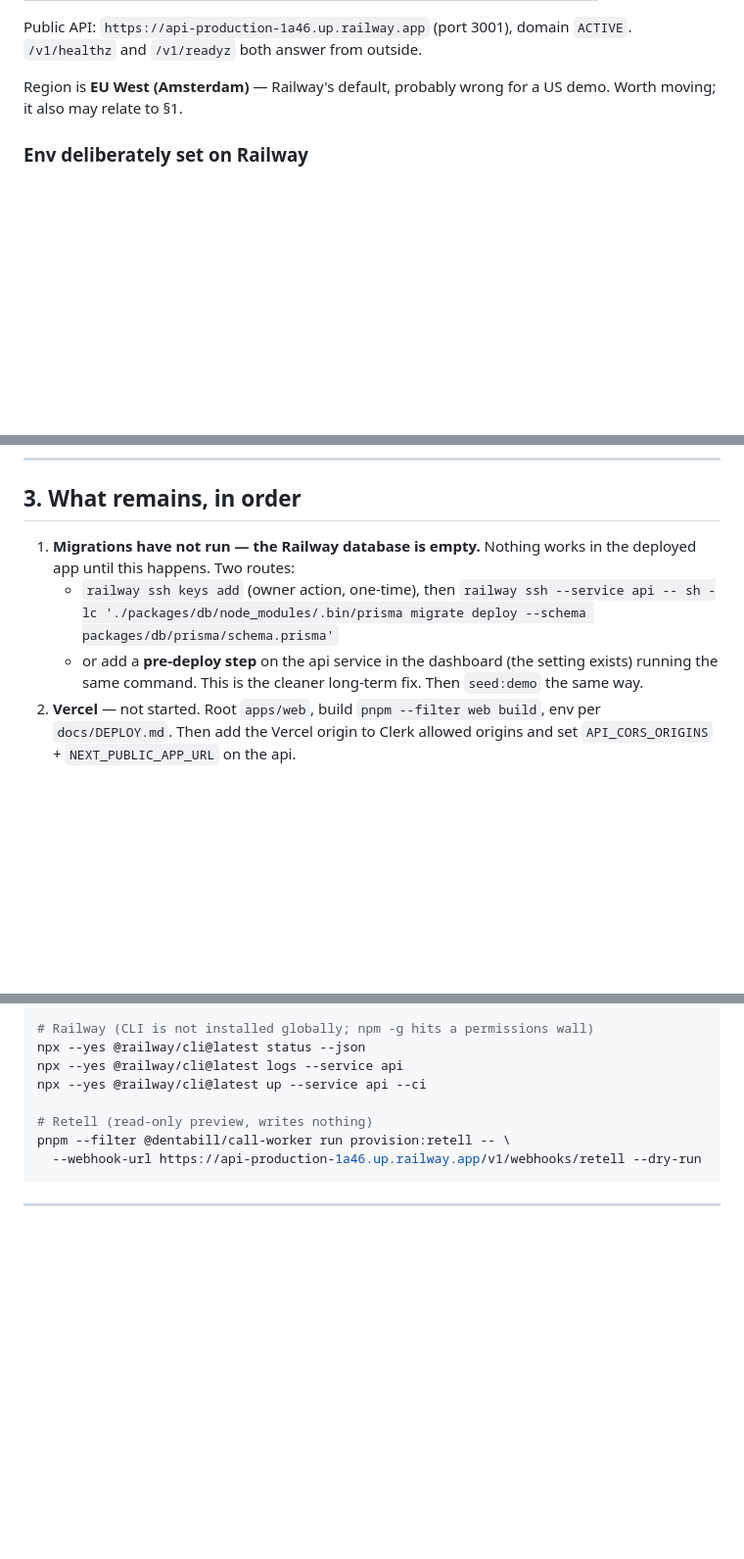
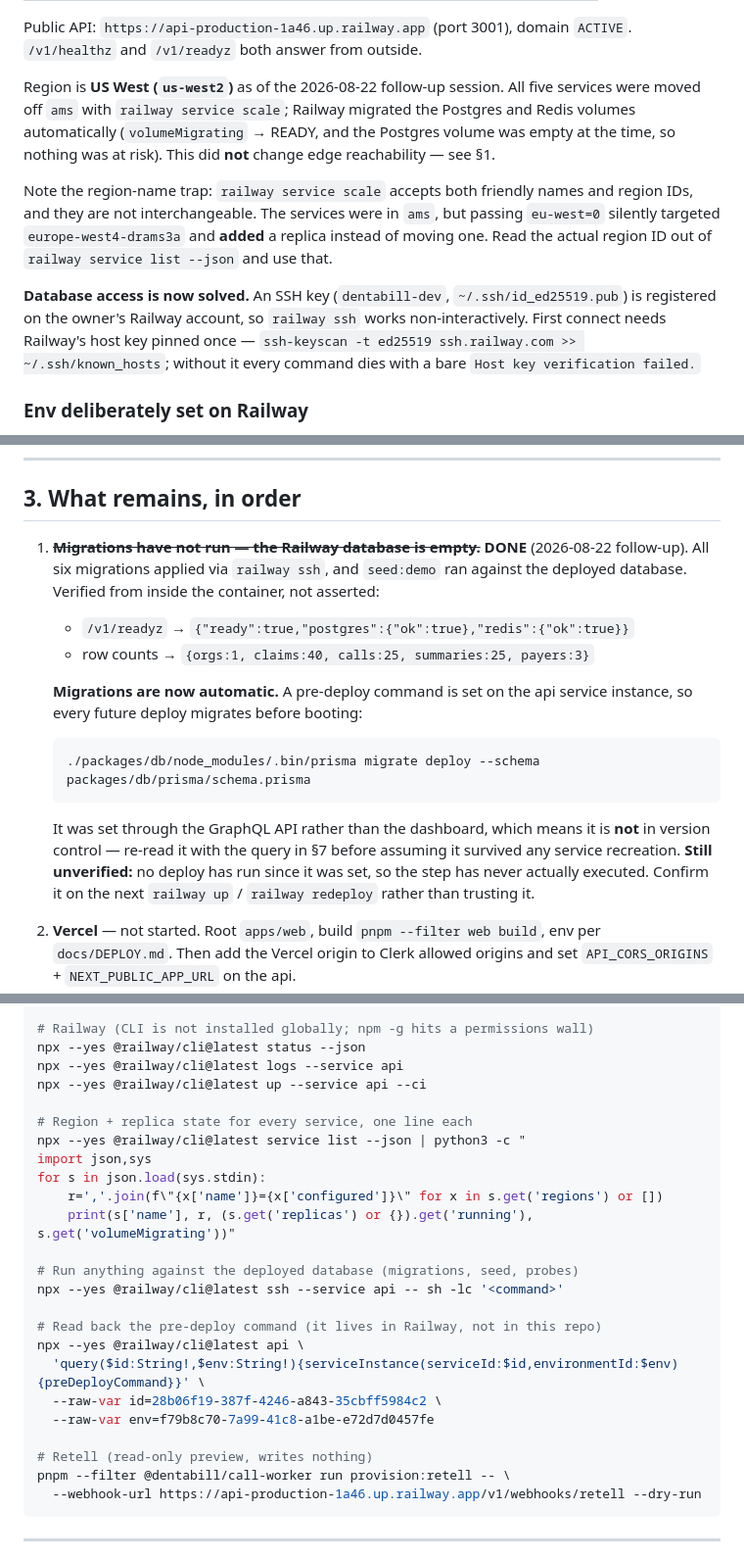
Before and after one commit to yash9657/dentabill, a Markdown page: docs/HANDOFF.md, 3 parts joined by grey strips. Shown at 98% size. GitHub-like rendering; blank space fills up the shorter version.

Commit message:
docs(infra): Railway moved to us-west2, migrations applied, pre-deploy step set
All six Prisma migrations now applied against the Railway database and
seed:demo run; verified from inside the container (readyz reports postgres
and redis ok, 40 claims / 25 calls / 25 summaries queryable).

All five services moved off ams to us-west2. Railway migrated the Postgres
and Redis volumes automatically. This disproves the earlier guess in
HANDOFF section 1 that edge unreachability was region-related: the public
hostname still resolves to the same anycast edge and still refuses 443
locally.

A pre-deploy migrate command is configured on the api service instance so
future deploys migrate before booting. It lives in Railway, not in this
repo, and has not executed yet - flagged as unverified rather than done.

Co-Authored-By: Claude Opus 5 (1M context) <noreply@anthropic.com>

````diff
--- a/docs/HANDOFF.md
+++ b/docs/HANDOFF.md
@@ -39,8 +54,23 @@ Railway project **`dentabill-demo`** — `09670b28-7237-4ba8-ba93-6a5a484a281d`
 Public API: `https://api-production-1a46.up.railway.app` (port 3001), domain
 `ACTIVE`. `/v1/healthz` and `/v1/readyz` both answer from outside.
 
-Region is **EU West (Amsterdam)** — Railway's default, probably wrong for a US
-demo. Worth moving; it also may relate to §1.
+Region is **US West (`us-west2`)** as of the 2026-08-22 follow-up session. All
+five services were moved off `ams` with `railway service scale`; Railway migrated
+the Postgres and Redis volumes automatically (`volumeMigrating` → READY, and the
+Postgres volume was empty at the time, so nothing was at risk). This did **not**
+change edge reachability — see §1.
+
+Note the region-name trap: `railway service scale` accepts both friendly names
+and region IDs, and they are not interchangeable. The services were in `ams`, but
+passing `eu-west=0` silently targeted `europe-west4-drams3a` and **added** a
+replica instead of moving one. Read the actual region ID out of
+`railway service list --json` and use that.
+
+**Database access is now solved.** An SSH key (`dentabill-dev`,
+`~/.ssh/id_ed25519.pub`) is registered on the owner's Railway account, so
+`railway ssh` works non-interactively. First connect needs Railway's host key
+pinned once — `ssh-keyscan -t ed25519 ssh.railway.com >> ~/.ssh/known_hosts`;
+without it every command dies with a bare `Host key verification failed.`
 
 ### Env deliberately set on Railway
 
@@ -64,13 +94,26 @@ it off until §5 is done.
 
 ## 3. What remains, in order
 
-1. **Migrations have not run — the Railway database is empty.** Nothing works in
-   the deployed app until this happens. Two routes:
-   - `railway ssh keys add` (owner action, one-time), then
-     `railway ssh --service api -- sh -lc './packages/db/node_modules/.bin/prisma migrate deploy --schema packages/db/prisma/schema.prisma'`
-   - or add a **pre-deploy step** on the api service in the dashboard (the
-     setting exists) running the same command. This is the cleaner long-term fix.
-     Then `seed:demo` the same way.
+1. ~~**Migrations have not run — the Railway database is empty.**~~ **DONE**
+   (2026-08-22 follow-up). All six migrations applied via `railway ssh`, and
+   `seed:demo` ran against the deployed database. Verified from inside the
+   container, not asserted:
+   - `/v1/readyz` → `{"ready":true,"postgres":{"ok":true},"redis":{"ok":true}}`
+   - row counts → `{orgs:1, claims:40, calls:25, summaries:25, payers:3}`
+
+   **Migrations are now automatic.** A pre-deploy command is set on the api
+   service instance, so every future deploy migrates before booting:
+
+   ```
+   ./packages/db/node_modules/.bin/prisma migrate deploy --schema packages/db/prisma/schema.prisma
+   ```
+
+   It was set through the GraphQL API rather than the dashboard, which means it
+   is **not** in version control — re-read it with the query in §7 before
+   assuming it survived any service recreation. **Still unverified:** no deploy
+   has run since it was set, so the step has never actually executed. Confirm it
+   on the next `railway up` / `railway redeploy` rather than trusting it.
+
 2. **Vercel** — not started. Root `apps/web`, build `pnpm --filter web build`,
    env per `docs/DEPLOY.md`. Then add the Vercel origin to Clerk allowed origins
    and set `API_CORS_ORIGINS` + `NEXT_PUBLIC_APP_URL` on the api.
@@ -199,6 +242,22 @@ npx --yes @railway/cli@latest status --json
 npx --yes @railway/cli@latest logs --service api
 npx --yes @railway/cli@latest up --service api --ci
 
+# Region + replica state for every service, one line each
+npx --yes @railway/cli@latest service list --json | python3 -c "
+import json,sys
+for s in json.load(sys.stdin):
+    r=','.join(f\"{x['name']}={x['configured']}\" for x in s.get('regions') or [])
+    print(s['name'], r, (s.get('replicas') or {}).get('running'), s.get('volumeMigrating'))"
+
+# Run anything against the deployed database (migrations, seed, probes)
+npx --yes @railway/cli@latest ssh --service api -- sh -lc '<command>'
+
+# Read back the pre-deploy command (it lives in Railway, not in this repo)
+npx --yes @railway/cli@latest api \
+  'query($id:String!,$env:String!){serviceInstance(serviceId:$id,environmentId:$env){preDeployCommand}}' \
+  --raw-var id=28b06f19-387f-4246-a843-35cbff5984c2 \
+  --raw-var env=f79b8c70-7a99-41c8-a1be-e72d7d0457fe
+
 # Retell (read-only preview, writes nothing)
 pnpm --filter @dentabill/call-worker run provision:retell -- \
   --webhook-url https://api-production-1a46.up.railway.app/v1/webhooks/retell --dry-run
````
Also changed, not shown: other parts of docs/HANDOFF.md (+20 -3 lines), docs/SESSION_CONTEXT.md (+8 -3 lines).
